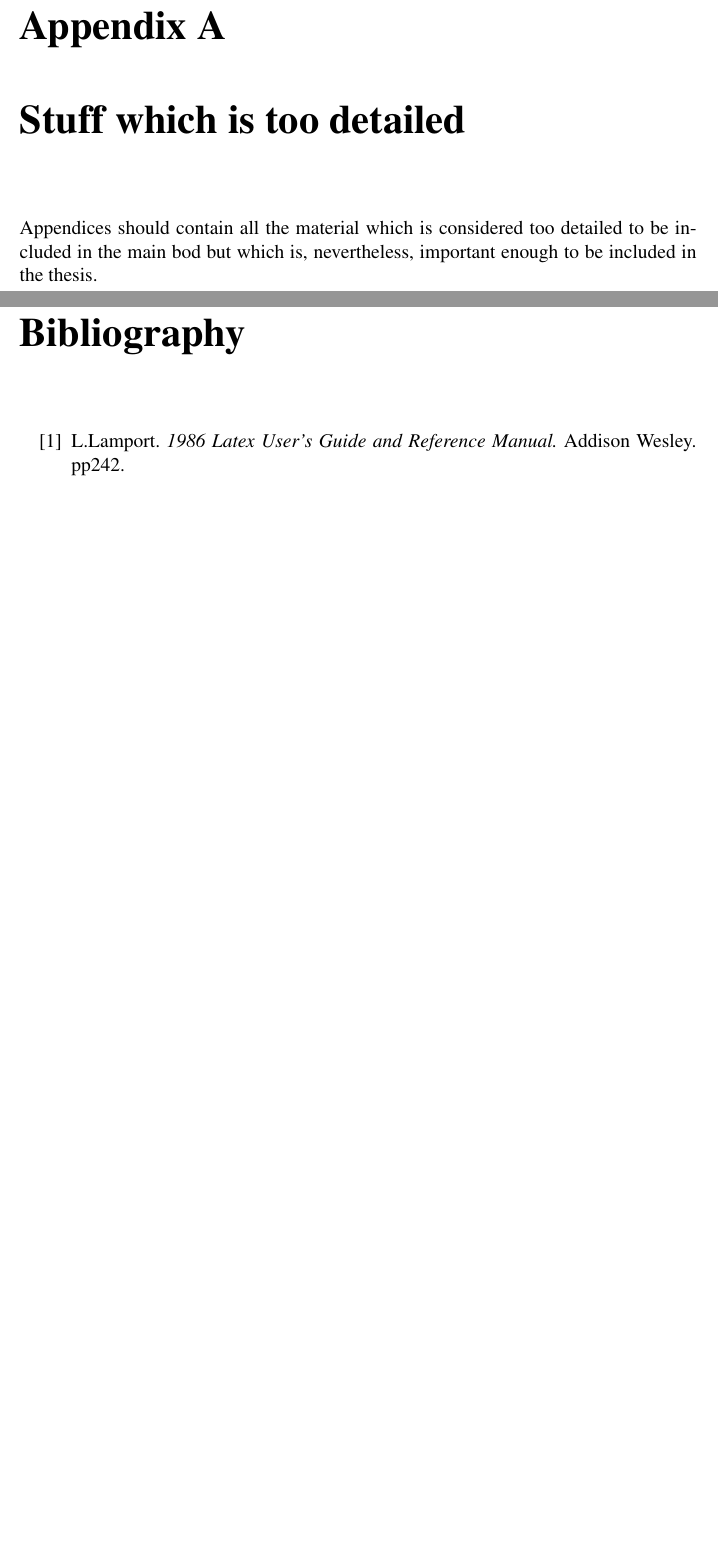
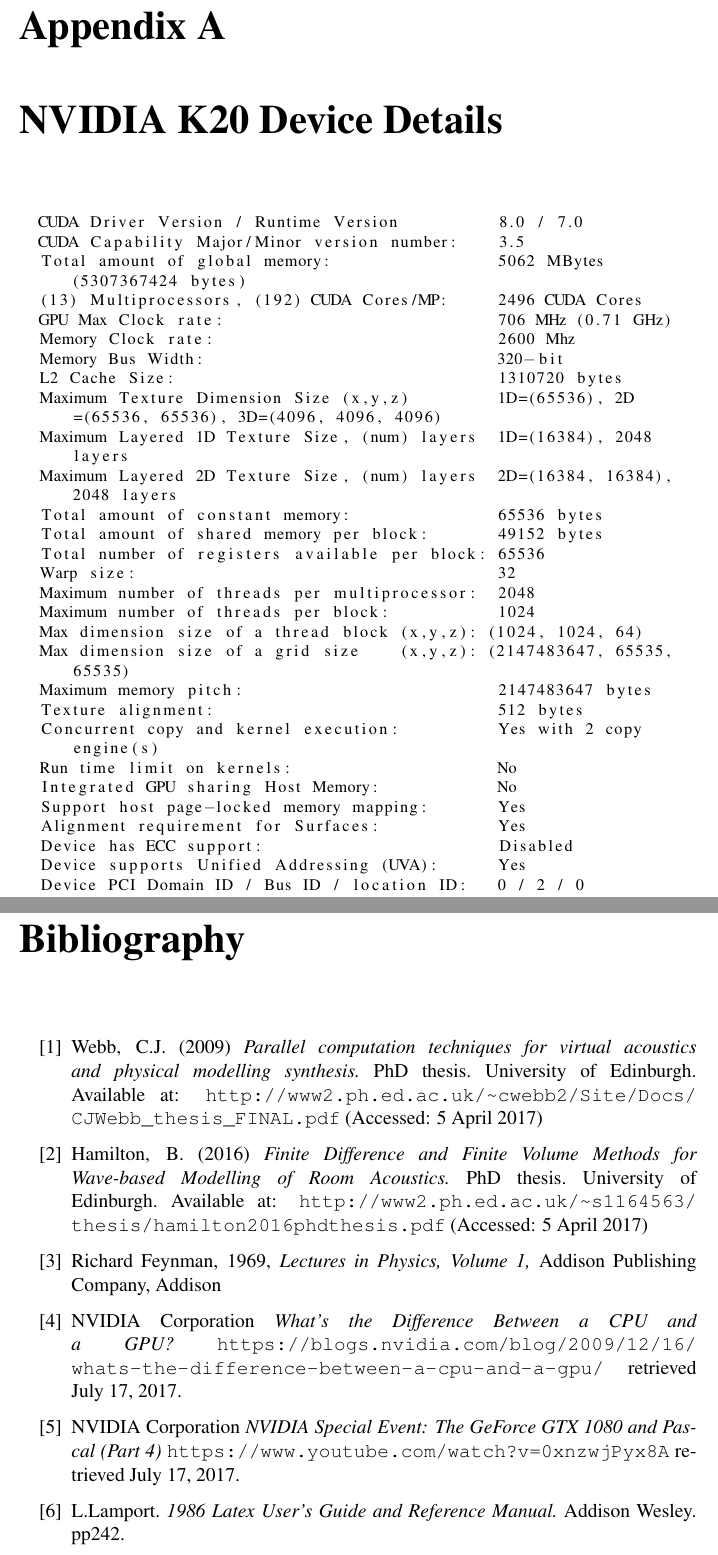
Before and after one commit to jacobjwebber/dissertation, a LaTeX thesis (report/diss/MSc-dissertation.tex): two parts of pages 15 and 17 of 17 before the commit and two parts of pages 16 and 18 of 18 after it, joined at a grey line, cut so that both start at the same text, the shorter picture padded with empty space. The pictures show the PDF file report/diss/MSc-dissertation.pdf that the author committed with the source.

Commit message:
added more to dissertation

```diff
--- a/report/diss/MSc-dissertation.tex
+++ b/report/diss/MSc-dissertation.tex
@@ -334,8 +355,8 @@
 \appendix
 % the appendix command just changes heading styles for appendices.
 
-\chapter{Stuff which is too detailed}
-
-Appendices should contain all the material which is considered too
-detailed to be included in the main bod but which is, nevertheless,
-important enough to be included in the thesis.
+\chapter{NVIDIA K20 Device Details}
+\lstset{basicstyle=\footnotesize,  breaklines=true}
+\begin{lstlisting}
+  CUDA Driver Version / Runtime Version          8.0 / 7.0
+  CUDA Capability Major/Minor version number:    3.5
@@ -341,0 +367,3 @@
+  Memory Bus Width:                              320-bit
+  L2 Cache Size:                                 1310720 bytes
+  Maximum Texture Dimension Size (x,y,z)         1D=(65536), 2D=(65536, 65536), 3D=(4096, 4096, 4096)
@@ -341,0 +375 @@
+  Warp size:                                     32
@@ -342,3 +389,5 @@
+  Device PCI Domain ID / Bus ID / location ID:   0 / 2 / 0
+\end{lstlisting}
 
 \chapter{Stuff which no-one will read}
 
@@ -348,6 +397,24 @@
 which justifies its inclusion.
 
 \begin{thebibliography}{100}
+
+\bibitem{craig}
+Webb, C.J. (2009) \emph{Parallel computation techniques for virtual
+acoustics and physical modelling synthesis.} PhD thesis. University of Edinburgh. Available at: \url{http://www2.ph.ed.ac.uk/~cwebb2/Site/Docs/CJWebb_thesis_FINAL.pdf} (Accessed: 5 April 2017)
+
+\bibitem{brian}
+Hamilton, B. (2016) \emph{Finite Difference and Finite Volume Methods for
+Wave-based Modelling of Room Acoustics.} PhD thesis. University of Edinburgh. Available at: \url{http://www2.ph.ed.ac.uk/~s1164563/thesis/hamilton2016phdthesis.pdf} (Accessed: 5 April 2017)
+
+\bibitem{feynman}
+Richard Feynman,  1969,
+\textit{Lectures in Physics, Volume 1,}
+Addison Publishing Company, Addison
+
+
+\bibitem{ref:nvidia-gpu-cpu} NVIDIA Corporation {\em What's the Difference Between a CPU and a GPU?} \url{https://blogs.nvidia.com/blog/2009/12/16/whats-the-difference-between-a-cpu-and-a-gpu/} retrieved \today.
+
+\bibitem{ref:nvidia-gpu-launch} NVIDIA Corporation {\em NVIDIA Special Event: The GeForce GTX 1080 and Pascal (Part 4)} \url{https://www.youtube.com/watch?v=0xnzwjPyx8A} retrieved \today.
 
 \bibitem{ref:lam} L.Lamport. {\em 1986 Latex User's Guide
 and Reference Manual.} Addison Wesley. pp242.
```
Also changed, not shown: report/diss/MSc-dissertation.pdf, report/diss/MSc-dissertation.tex (53 more changed lines), 7 other files.
